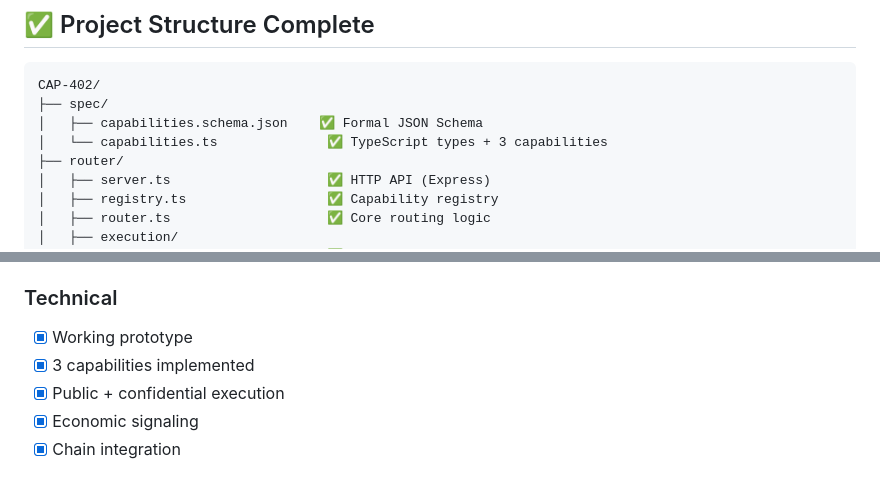
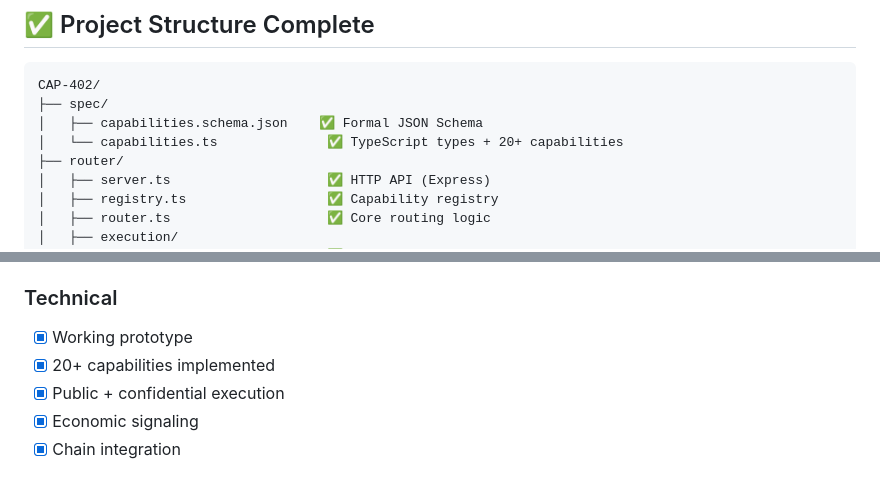
Before and after one commit to TheQuantumChronicle/cap402, a Markdown page: docs/VERIFICATION.md, 2 parts joined by grey strips. GitHub-like rendering.

Commit message:
docs: Update capability counts to 20+ across all docs

```diff
--- a/docs/VERIFICATION.md
+++ b/docs/VERIFICATION.md
@@ -8,7 +8,7 @@
 CAP-402/
 ├── spec/
 │   ├── capabilities.schema.json    ✅ Formal JSON Schema
-│   └── capabilities.ts              ✅ TypeScript types + 3 capabilities
+│   └── capabilities.ts              ✅ TypeScript types + 20+ capabilities
 ├── router/
 │   ├── server.ts                    ✅ HTTP API (Express)
 │   ├── registry.ts                  ✅ Capability registry
@@ -199,7 +199,7 @@ curl https://cap402.com/health
 
 ### Technical
 - [x] Working prototype
-- [x] 3 capabilities implemented
+- [x] 20+ capabilities implemented
 - [x] Public + confidential execution
 - [x] Economic signaling
 - [x] Chain integration
```
Also changed, not shown: docs/START_HERE.md (+1 -1 lines).
